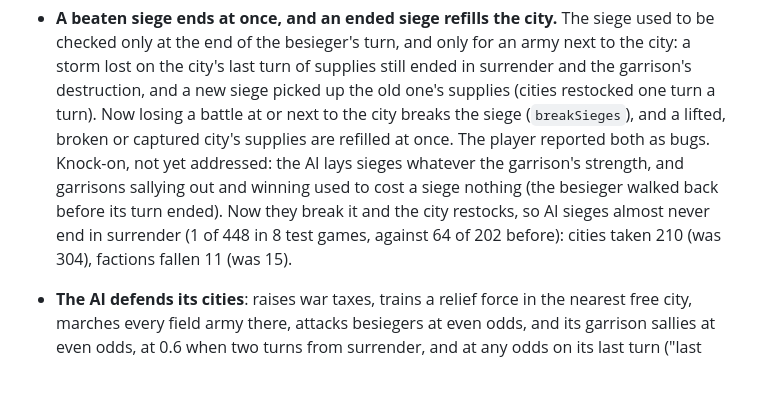
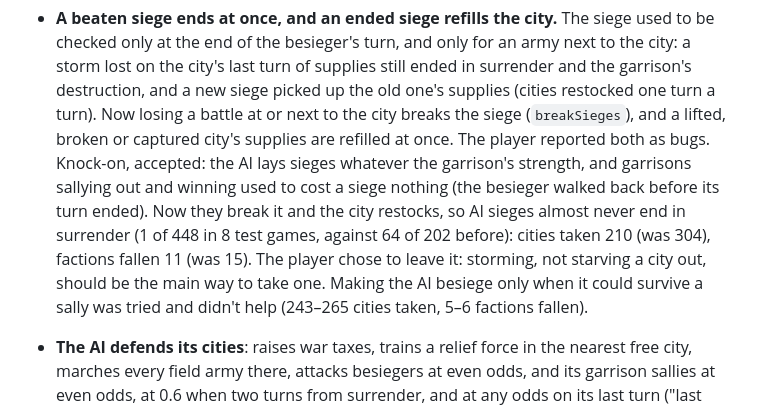
Before and after one commit to bdkiran/rome-open-war, a Markdown page: docs/DECISIONS.md, the part around the change. Drawn GitHub-style; blank space fills up the shorter version.

Commit message:
Record that storming is meant to be the main way to take a city
Co-Authored-By: Claude Opus 5.5 <noreply@anthropic.com>
Claude-Session: https://claude.ai/code/session_01QgF1AmDnvJ8qxArAYFuV8v

```diff
--- a/docs/DECISIONS.md
+++ b/docs/DECISIONS.md
@@ -205,13 +205,16 @@ so.
   new siege picked up the old one's supplies (cities restocked one turn a
   turn). Now losing a battle at or next to the city breaks the siege
   (`breakSieges`), and a lifted, broken or captured city's supplies are
-  refilled at once. The player reported both as bugs. Knock-on, not yet
-  addressed: the AI lays sieges whatever the garrison's strength, and
+  refilled at once. The player reported both as bugs. Knock-on, accepted:
+  the AI lays sieges whatever the garrison's strength, and
   garrisons sallying out and winning used to cost a siege nothing (the
   besieger walked back before its turn ended). Now they break it and the
   city restocks, so AI sieges almost never end in surrender (1 of 448 in 8
   test games, against 64 of 202 before): cities taken 210 (was 304),
-  factions fallen 11 (was 15).
+  factions fallen 11 (was 15). The player chose to leave it: storming, not
+  starving a city out, should be the main way to take one. Making the AI
+  besiege only when it could survive a sally was tried and didn't help
+  (243–265 cities taken, 5–6 factions fallen).
 - **The AI defends its cities**: raises war taxes, trains a relief force in
   the nearest free city, marches every field army there, attacks besiegers at
   even odds, and its garrison sallies at even odds, at 0.6 when two turns
```
